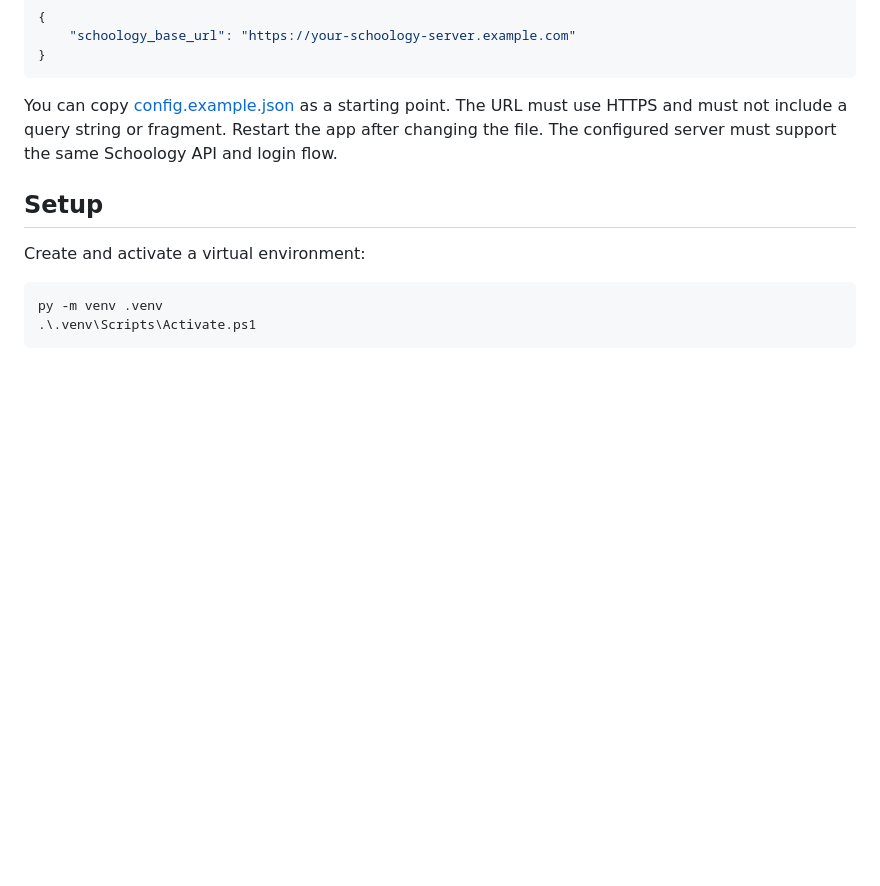
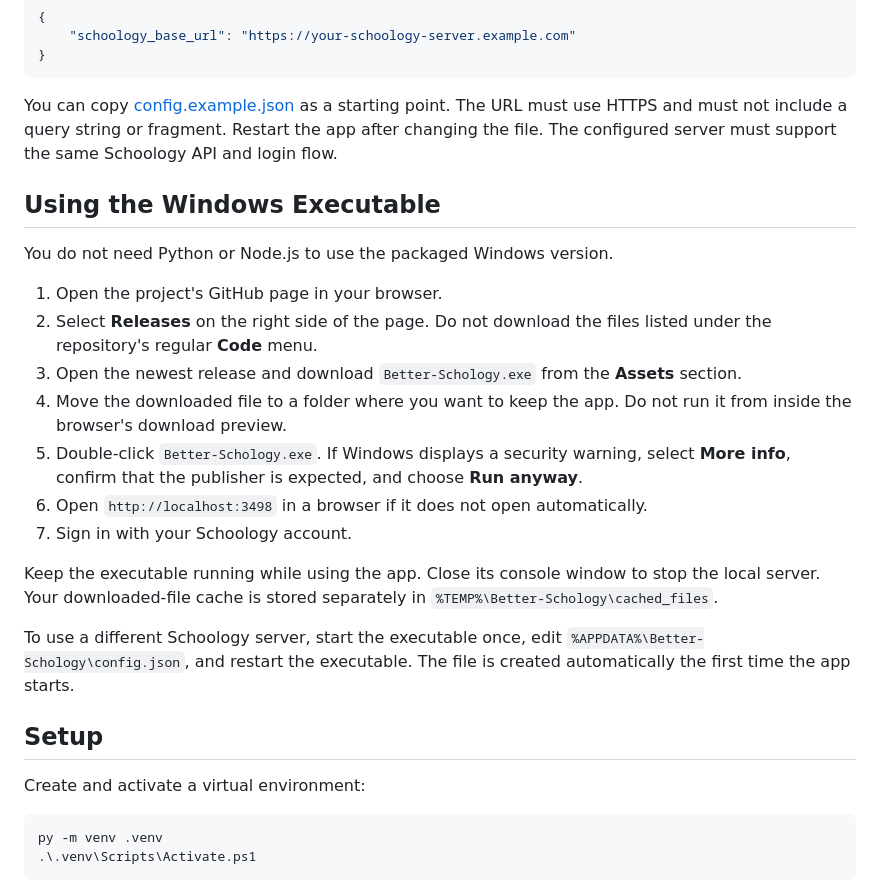
Before and after one commit to Momarchristensen/Better-Schology, a Markdown page: README.md, the part around the change. Drawn GitHub-style; blank space fills up the shorter version.

````diff
--- a/README.md
+++ b/README.md
@@ -33,6 +33,22 @@ The default Schoology server is `https://ca-net.schoology.com`. To use another S
 ```
 
 You can copy [config.example.json](config.example.json) as a starting point. The URL must use HTTPS and must not include a query string or fragment. Restart the app after changing the file. The configured server must support the same Schoology API and login flow.
+
+## Using the Windows Executable
+
+You do not need Python or Node.js to use the packaged Windows version.
+
+1. Open the project's GitHub page in your browser.
+2. Select **Releases** on the right side of the page. Do not download the files listed under the repository's regular **Code** menu.
+3. Open the newest release and download `Better-Schology.exe` from the **Assets** section.
+4. Move the downloaded file to a folder where you want to keep the app. Do not run it from inside the browser's download preview.
+5. Double-click `Better-Schology.exe`. If Windows displays a security warning, select **More info**, confirm that the publisher is expected, and choose **Run anyway**.
+6. Open `http://localhost:3498` in a browser if it does not open automatically.
+7. Sign in with your Schoology account.
+
+Keep the executable running while using the app. Close its console window to stop the local server. Your downloaded-file cache is stored separately in `%TEMP%\Better-Schology\cached_files`.
+
+To use a different Schoology server, start the executable once, edit `%APPDATA%\Better-Schology\config.json`, and restart the executable. The file is created automatically the first time the app starts.
 
 ## Setup
 
````
